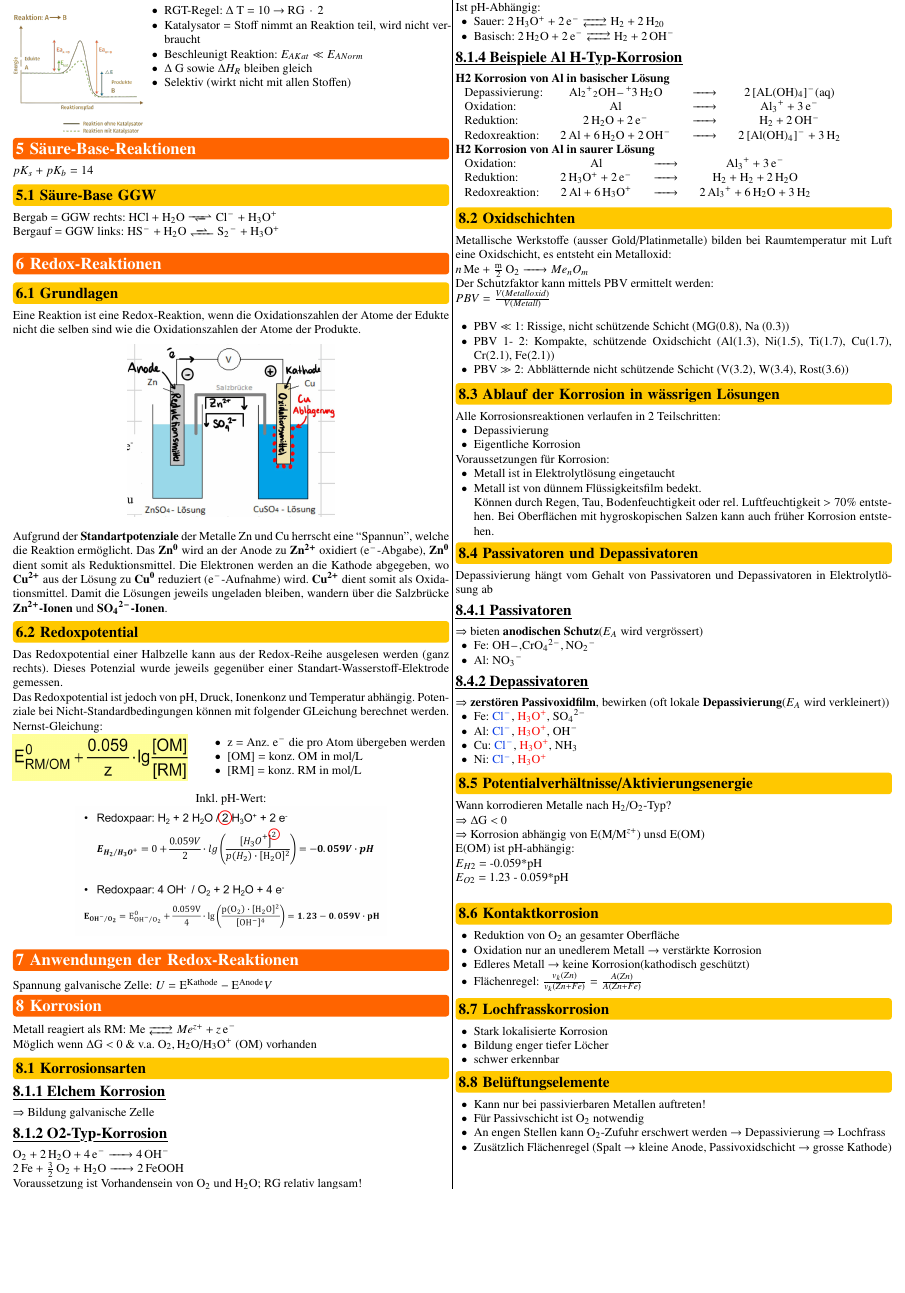
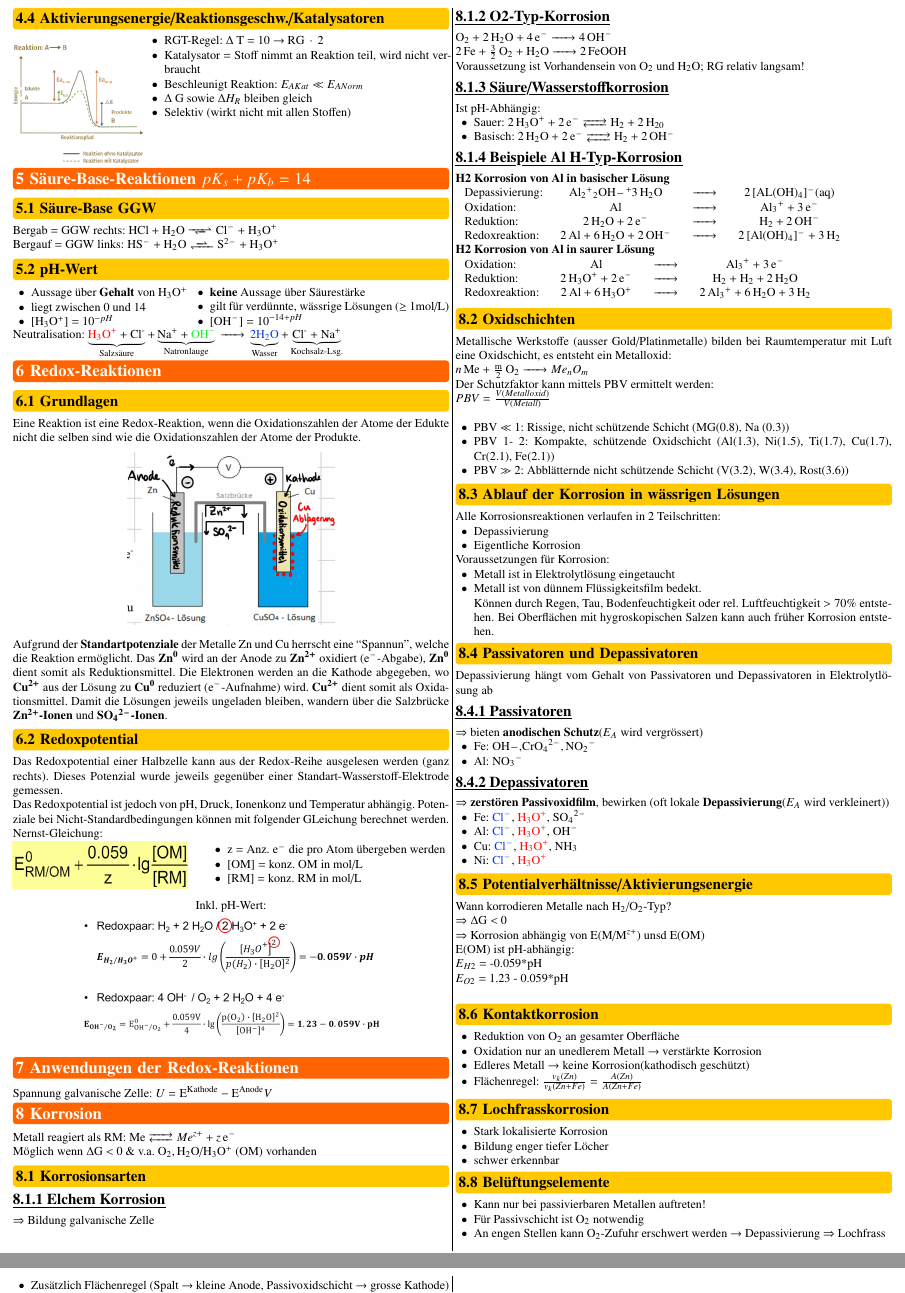
Before and after one commit to FabianSuter/ElChem, a LaTeX document (Elchem.tex, which reads Sections/05_Säure-Base-Reaktionen.tex): part of page 3 of 4 before the commit and two parts of pages 3 and 4 of 4 after it, the two joined at a grey line, cut so that both start at the same text, the shorter picture padded with empty space. Compiled offline with pdfLaTeX.

Commit message:
Säure-Basen angepasst

```diff
--- a/Sections/05_Säure-Base-Reaktionen.tex
+++ b/Sections/05_Säure-Base-Reaktionen.tex
@@ -1,5 +1,25 @@
-\section{Säure-Base-Reaktionen}
-    $pK_{s}+ pK_{b} = 14$
+\section{Säure-Base-Reaktionen $pK_{s}+ pK_{b} = 14$}
+
 \subsection{Säure-Base GGW}
-    Bergab = GGW rechts: \ce{ HCl + H2O <=>> Cl- + H3O+ }\\
-    Bergauf = GGW links: \ce{ HS- + H2O <<=> S2- + H3O+ }\\
+    Bergab = GGW rechts: \ce{ HCl + H2O <=>> Cl- + H3O+ }
+
+    Bergauf = GGW links: \ce{ HS- + H2O <<=> S^{2-} + H3O+ }
+
+\subsection{pH-Wert}
+    \begin{minipage}{0.4\columnwidth}
+        \begin{itemize}
+            \item Aussage über \textbf{Gehalt} von \ce{H3O+}
+            \item liegt zwischen 0 und 14
+            \item \ce{[H3O+]} = $10^{-pH}$
+        \end{itemize}
+    \end{minipage}
+    \hfill
+    \begin{minipage}{0.59\columnwidth}
+        \begin{itemize}
+            \item \textbf{keine} Aussage über Säurestärke
+            \item gilt für verdünnte, wässrige Lösungen ($\geq$ 1mol/L)
+            \item \ce{[OH^-]} = $10^{-14+pH}$
+        \end{itemize}
+    \end{minipage}
+
+    Neutralisation: $\underbrace{\ce{\textcolor{red}{H_3O^+} + {Cl^-}}}_{\text{Salzsäure}} + \underbrace{\ce{{Na^+} + \textcolor{green}{OH^-}}}_{\text{Natronlauge}} \ce{->} \underbrace{\ce{\textcolor{blue}{2 H_2O}}}_{\text{Wasser}} + \underbrace{\ce{{Cl^-} + {Na^+}}}_{\text{Kochsalz-Lsg.}}$
```
Also changed, not shown: Elchem.pdf.
